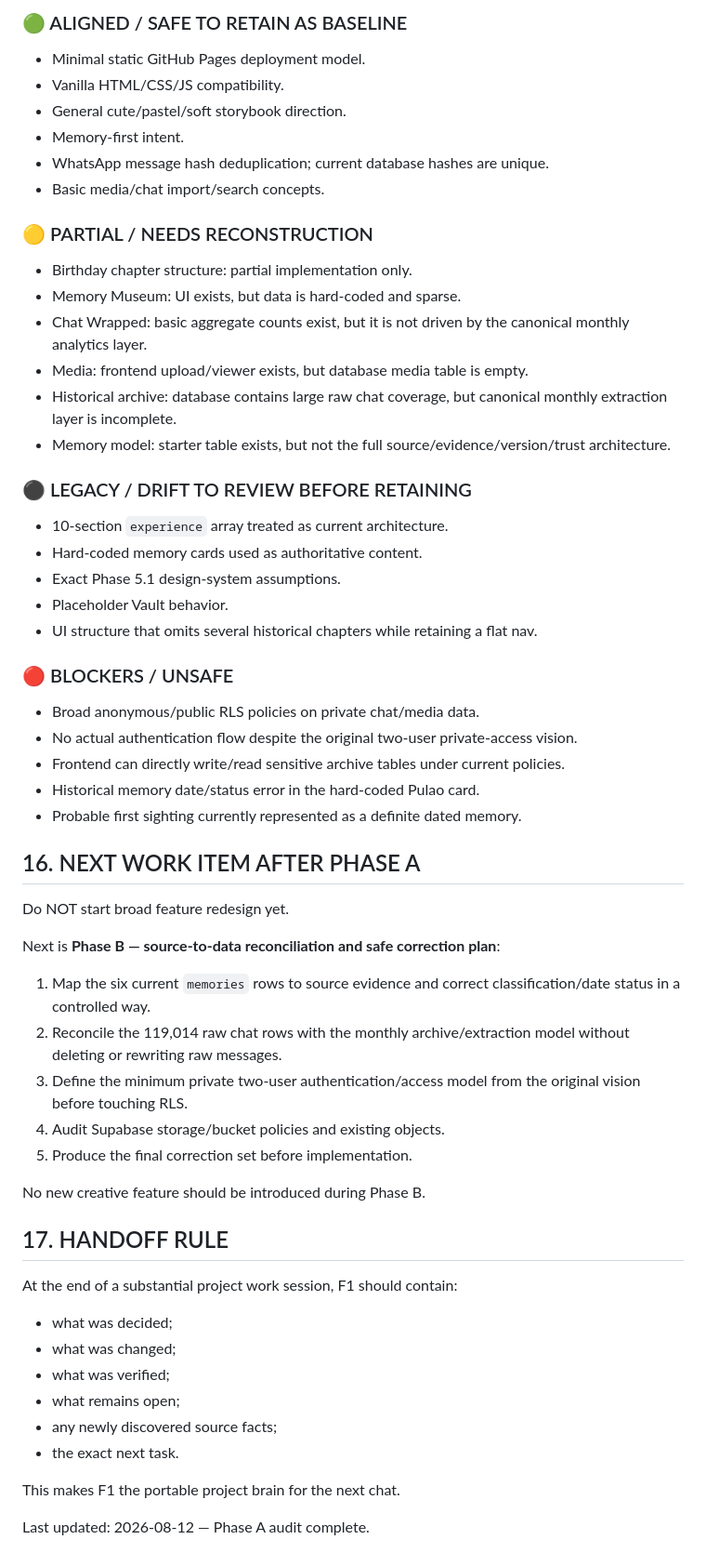
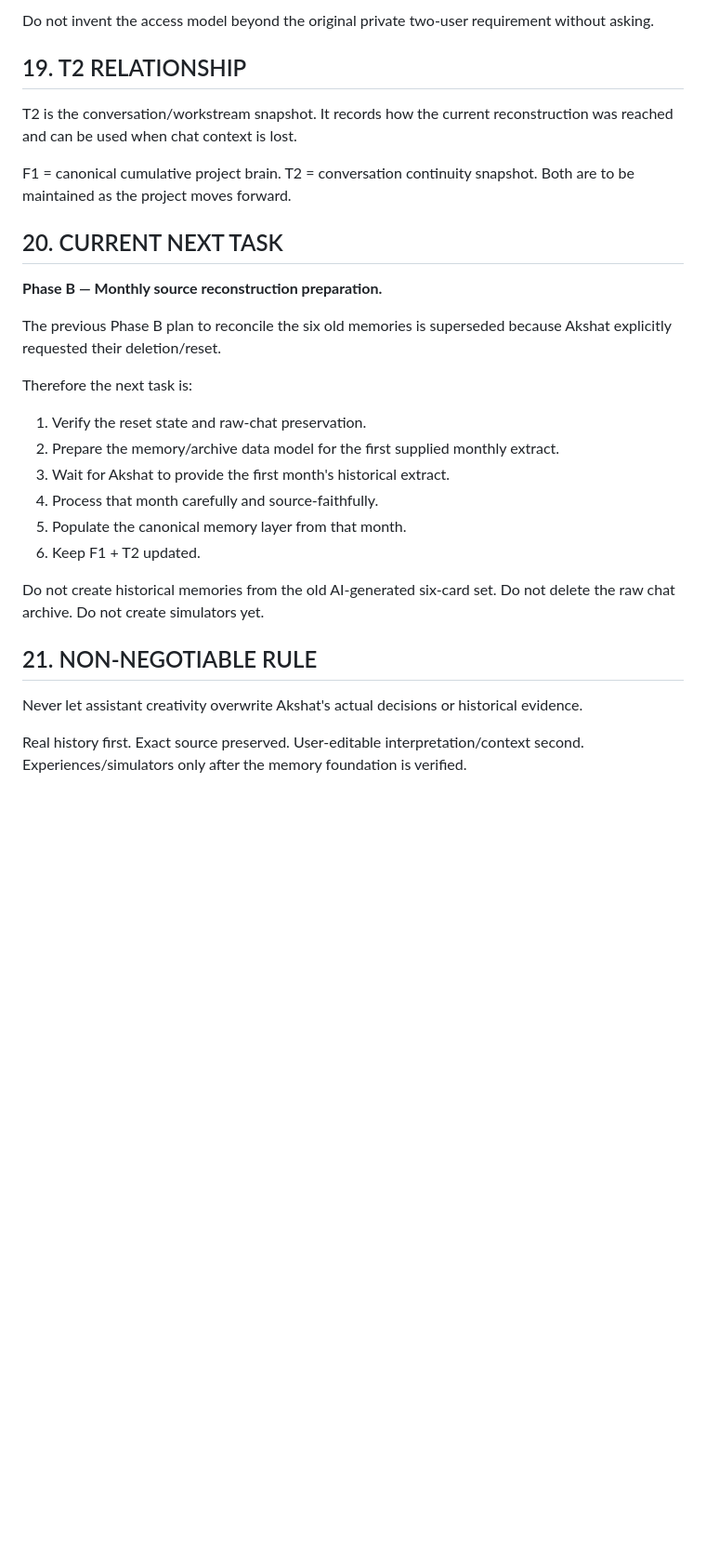
Before and after one commit to akshatusing01/janmdinam-, a Markdown page: F1.md, the part around one of its changes. Shown at 93% size. Drawn GitHub-style; blank space fills up the shorter version.

```diff
--- a/F1.md
+++ b/F1.md
@@ -231,55 +262,31 @@ Order:
 
-### 🟢 ALIGNED / SAFE TO RETAIN AS BASELINE
-- Minimal static GitHub Pages deployment model.
-- Vanilla HTML/CSS/JS compatibility.
-- General cute/pastel/soft storybook direction.
-- Memory-first intent.
-- WhatsApp message hash deduplication; current database hashes are unique.
-- Basic media/chat import/search concepts.
+Do not invent the access model beyond the original private two-user requirement without asking.
 
-### 🟡 PARTIAL / NEEDS RECONSTRUCTION
-- Birthday chapter structure: partial implementation only.
-- Memory Museum: UI exists, but data is hard-coded and sparse.
-- Chat Wrapped: basic aggregate counts exist, but it is not driven by the canonical monthly analytics layer.
-- Media: frontend upload/viewer exists, but database media table is empty.
-- Historical archive: database contains large raw chat coverage, but canonical monthly extraction layer is incomplete.
-- Memory model: starter table exists, but not the full source/evidence/version/trust architecture.
+## 19. T2 RELATIONSHIP
+T2 is the conversation/workstream snapshot. It records how the current reconstruction was reached and can be used when chat context is lost.
 
-### ⚫ LEGACY / DRIFT TO REVIEW BEFORE RETAINING
-- 10-section `experience` array treated as current architecture.
-- Hard-coded memory cards used as authoritative content.
-- Exact Phase 5.1 design-system assumptions.
-- Placeholder Vault behavior.
-- UI structure that omits several historical chapters while retaining a flat nav.
+F1 = canonical cumulative project brain.
+T2 = conversation continuity snapshot.
+Both are to be maintained as the project moves forward.
 
-### 🔴 BLOCKERS / UNSAFE
-- Broad anonymous/public RLS policies on private chat/media data.
-- No actual authentication flow despite the original two-user private-access vision.
-- Frontend can directly write/read sensitive archive tables under current policies.
-- Historical memory date/status error in the hard-coded Pulao card.
-- Probable first sighting currently represented as a definite dated memory.
+## 20. CURRENT NEXT TASK
+**Phase B — Monthly source reconstruction preparation.**
 
-## 16. NEXT WORK ITEM AFTER PHASE A
-Do NOT start broad feature redesign yet.
+The previous Phase B plan to reconcile the six old memories is superseded because Akshat explicitly requested their deletion/reset.
 
-Next is **Phase B — source-to-data reconciliation and safe correction plan**:
-1. Map the six current `memories` rows to source evidence and correct classification/date status in a controlled way.
-2. Reconcile the 119,014 raw chat rows with the monthly archive/extraction model without deleting or rewriting raw messages.
-3. Define the minimum private two-user authentication/access model from the original vision before touching RLS.
-4. Audit Supabase storage/bucket policies and existing objects.
-5. Produce the final correction set before implementation.
+Therefore the next task is:
+1. Verify the reset state and raw-chat preservation.
+2. Prepare the memory/archive data model for the first supplied monthly extract.
+3. Wait for Akshat to provide the first month's historical extract.
+4. Process that month carefully and source-faithfully.
+5. Populate the canonical memory layer from that month.
+6. Keep F1 + T2 updated.
 
-No new creative feature should be introduced during Phase B.
+Do not create historical memories from the old AI-generated six-card set.
+Do not delete the raw chat archive.
+Do not create simulators yet.
 
-## 17. HANDOFF RULE
-At the end of a substantial project work session, F1 should contain:
-- what was decided;
-- what was changed;
-- what was verified;
-- what remains open;
-- any newly discovered source facts;
-- the exact next task.
+## 21. NON-NEGOTIABLE RULE
+Never let assistant creativity overwrite Akshat's actual decisions or historical evidence.
 
-This makes F1 the portable project brain for the next chat.
-
-Last updated: 2026-08-12 — Phase A audit complete.
+Real history first. Exact source preserved. User-editable interpretation/context second. Experiences/simulators only after the memory foundation is verified.
```
Also changed, not shown: other parts of F1.md (+186 -155 lines).
